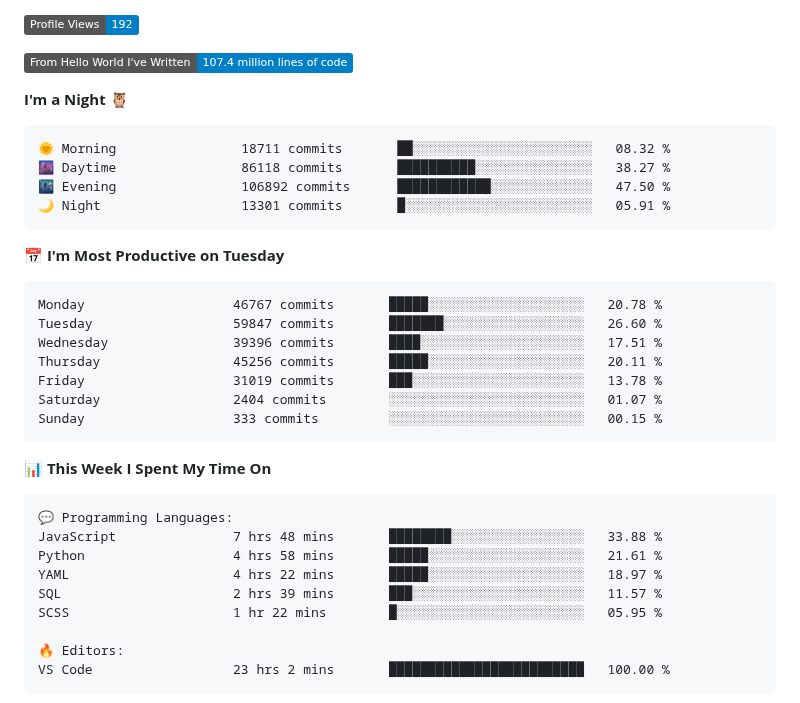
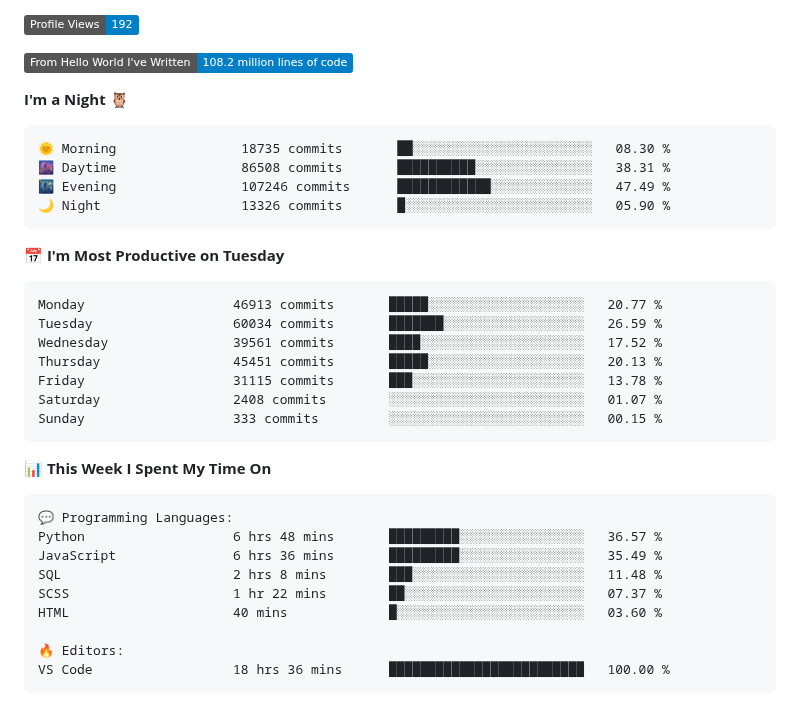
Before and after one commit to Stanley-Okwii/Stanley-Okwii, a Markdown page: README.md, the part around one of its changes. GitHub-like rendering; badges without logos.

Commit message:
Update waka time dev metrics

````diff
--- a/README.md
+++ b/README.md
@@ -57,25 +57,25 @@ Technically advanced and highly analytical software engineer with hands-on exper
 
 ![Profile Views](http://img.shields.io/badge/Profile%20Views-192-blue)
 
-![Lines of code](https://img.shields.io/badge/From%20Hello%20World%20I%27ve%20Written-107.4%20million%20lines%20of%20code-blue)
+![Lines of code](https://img.shields.io/badge/From%20Hello%20World%20I%27ve%20Written-108.2%20million%20lines%20of%20code-blue)
 
 **I'm a Night 🦉**
 
 ```text
-🌞 Morning                18711 commits       ██░░░░░░░░░░░░░░░░░░░░░░░   08.32 %
-🌆 Daytime                86118 commits       ██████████░░░░░░░░░░░░░░░   38.27 %
-🌃 Evening                106892 commits      ████████████░░░░░░░░░░░░░   47.50 %
-🌙 Night                  13301 commits       █░░░░░░░░░░░░░░░░░░░░░░░░   05.91 %
+🌞 Morning                18735 commits       ██░░░░░░░░░░░░░░░░░░░░░░░   08.30 %
+🌆 Daytime                86508 commits       ██████████░░░░░░░░░░░░░░░   38.31 %
+🌃 Evening                107246 commits      ████████████░░░░░░░░░░░░░   47.49 %
+🌙 Night                  13326 commits       █░░░░░░░░░░░░░░░░░░░░░░░░   05.90 %
 ```
 📅 **I'm Most Productive on Tuesday**
 
 ```text
-Monday                   46767 commits       █████░░░░░░░░░░░░░░░░░░░░   20.78 %
-Tuesday                  59847 commits       ███████░░░░░░░░░░░░░░░░░░   26.60 %
-Wednesday                39396 commits       ████░░░░░░░░░░░░░░░░░░░░░   17.51 %
-Thursday                 45256 commits       █████░░░░░░░░░░░░░░░░░░░░   20.11 %
-Friday                   31019 commits       ███░░░░░░░░░░░░░░░░░░░░░░   13.78 %
-Saturday                 2404 commits        ░░░░░░░░░░░░░░░░░░░░░░░░░   01.07 %
+Monday                   46913 commits       █████░░░░░░░░░░░░░░░░░░░░   20.77 %
+Tuesday                  60034 commits       ███████░░░░░░░░░░░░░░░░░░   26.59 %
+Wednesday                39561 commits       ████░░░░░░░░░░░░░░░░░░░░░   17.52 %
+Thursday                 45451 commits       █████░░░░░░░░░░░░░░░░░░░░   20.13 %
+Friday                   31115 commits       ███░░░░░░░░░░░░░░░░░░░░░░   13.78 %
+Saturday                 2408 commits        ░░░░░░░░░░░░░░░░░░░░░░░░░   01.07 %
 Sunday                   333 commits         ░░░░░░░░░░░░░░░░░░░░░░░░░   00.15 %
 ```
 
@@ -84,14 +84,14 @@ Sunday                   333 commits         ░░░░░░░░░░░
 
 ```text
 💬 Programming Languages:
-JavaScript               7 hrs 48 mins       ████████░░░░░░░░░░░░░░░░░   33.88 %
-Python                   4 hrs 58 mins       █████░░░░░░░░░░░░░░░░░░░░   21.61 %
-YAML                     4 hrs 22 mins       █████░░░░░░░░░░░░░░░░░░░░   18.97 %
-SQL                      2 hrs 39 mins       ███░░░░░░░░░░░░░░░░░░░░░░   11.57 %
-SCSS                     1 hr 22 mins        █░░░░░░░░░░░░░░░░░░░░░░░░   05.95 %
+Python                   6 hrs 48 mins       █████████░░░░░░░░░░░░░░░░   36.57 %
+JavaScript               6 hrs 36 mins       █████████░░░░░░░░░░░░░░░░   35.49 %
+SQL                      2 hrs 8 mins        ███░░░░░░░░░░░░░░░░░░░░░░   11.48 %
+SCSS                     1 hr 22 mins        ██░░░░░░░░░░░░░░░░░░░░░░░   07.37 %
+HTML                     40 mins             █░░░░░░░░░░░░░░░░░░░░░░░░   03.60 %
 
 🔥 Editors:
-VS Code                  23 hrs 2 mins       █████████████████████████   100.00 %
+VS Code                  18 hrs 36 mins      █████████████████████████   100.00 %
 ```
 
 
````
Also changed, not shown: other parts of README.md (+2 -2 lines).
